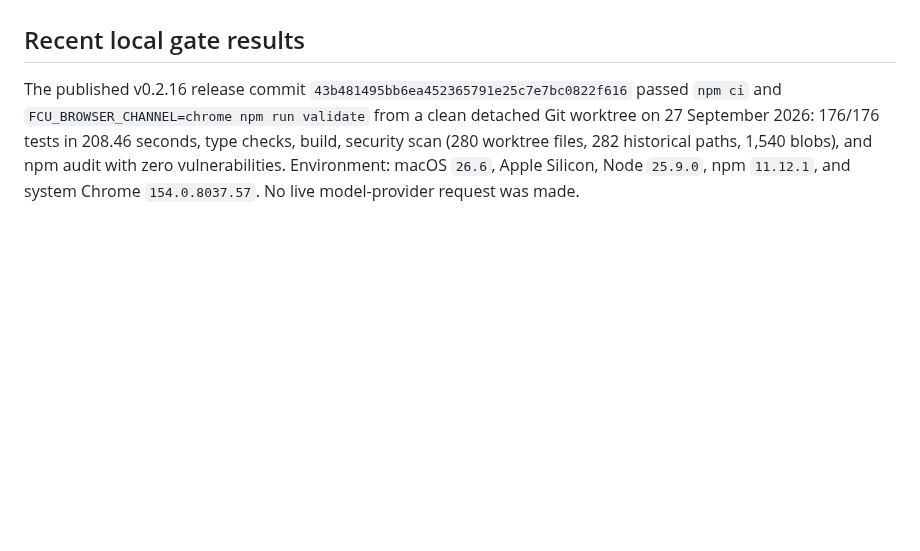
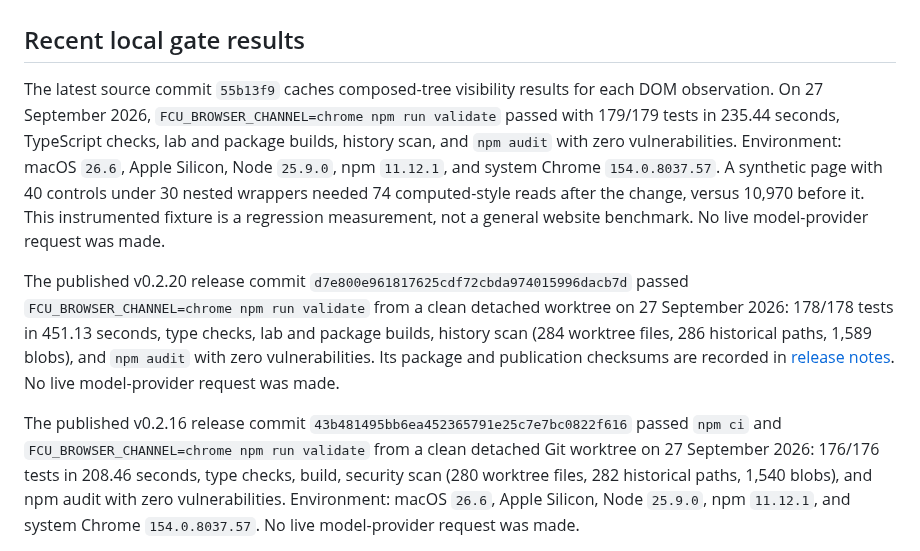
Before and after one commit to OthmaneBlial/FreeComputerUse, a Markdown page: docs/LOCAL_VALIDATION.md, the part around the change. GitHub-like rendering; blank space fills up the shorter version.

Commit message:
docs: refresh release and main validation status

```diff
--- a/docs/LOCAL_VALIDATION.md
+++ b/docs/LOCAL_VALIDATION.md
@@ -39,6 +39,25 @@ commit hash and environment when recording a validation result; never record API
 keys, cookies, or user data.
 
 ## Recent local gate results
+
+The latest source commit `55b13f9` caches composed-tree visibility results for
+each DOM observation. On 27 September 2026, `FCU_BROWSER_CHANNEL=chrome npm run
+validate` passed with 179/179 tests in 235.44 seconds, TypeScript checks, lab
+and package builds, history scan, and `npm audit` with zero vulnerabilities.
+Environment: macOS `26.6`, Apple Silicon, Node `25.9.0`, npm `11.12.1`, and
+system Chrome `154.0.8037.57`. A synthetic page with 40 controls under 30 nested
+wrappers needed 74 computed-style reads after the change, versus 10,970 before
+it. This instrumented fixture is a regression measurement, not a general
+website benchmark. No live model-provider request was made.
+
+The published v0.2.20 release commit
+`d7e800e961817625cdf72cbda974015996dacb7d` passed
+`FCU_BROWSER_CHANNEL=chrome npm run validate` from a clean detached worktree on
+27 September 2026: 178/178 tests in 451.13 seconds, type checks, lab and
+package builds, history scan (284 worktree files, 286 historical paths, 1,589
+blobs), and `npm audit` with zero vulnerabilities. Its package and publication
+checksums are recorded in [release notes](../release-notes/0.2.20.md). No live
+model-provider request was made.
 
 The published v0.2.16 release commit
 `43b481495bb6ea452365791e25c7e7bc0822f616` passed `npm ci` and
```
Also changed, not shown: ROADMAP.md (+3 -3 lines), docs/SUPPORT_MATRIX.md (+3 -3 lines).
